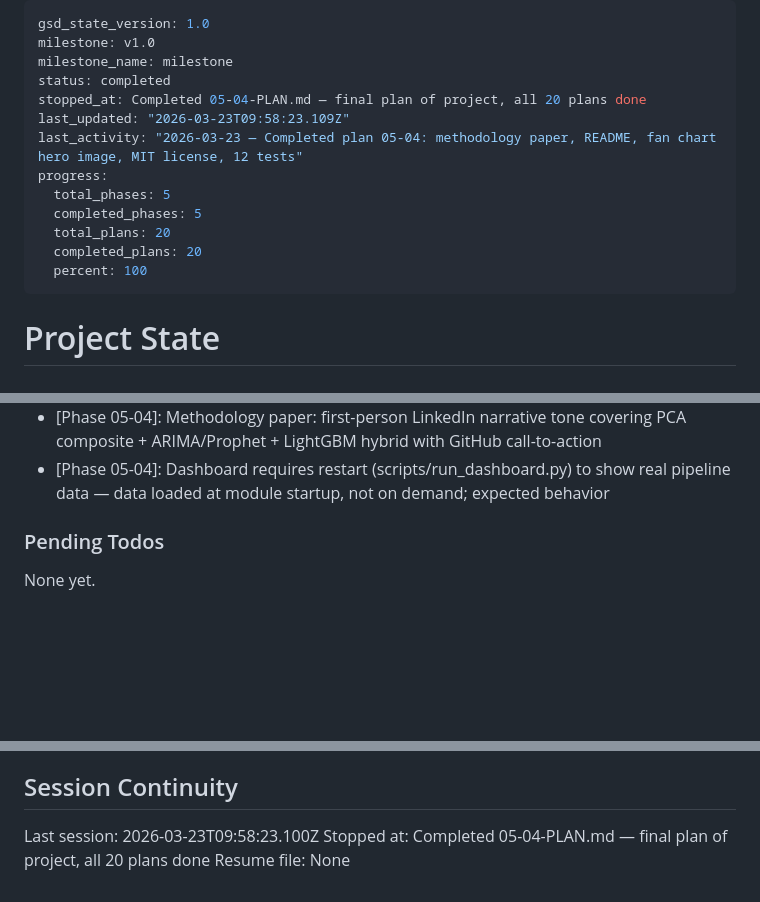
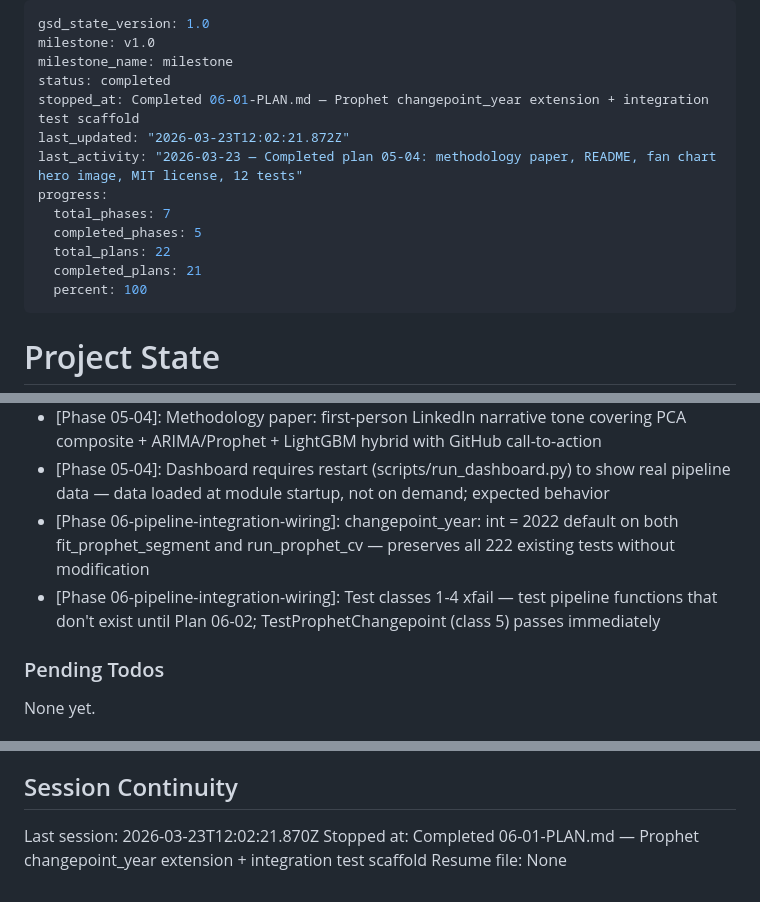
Before and after one commit to amicusDei/industry-value-estimator, a Markdown page: .planning/STATE.md, 3 parts joined by grey strips. Rendered like a GitHub page; blank space fills up the shorter version.

Commit message:
docs(06-01): complete Prophet changepoint extension and integration test scaffold plan
- 06-01-SUMMARY.md: documents changepoint_year param extension and 5-class test scaffold
- STATE.md: advanced plan counter, recorded metrics, added decisions
- ROADMAP.md: Phase 6 progress updated (1 of 2 plans complete)

```diff
--- a/.planning/STATE.md
+++ b/.planning/STATE.md
@@ -3,14 +3,14 @@ gsd_state_version: 1.0
 milestone: v1.0
 milestone_name: milestone
 status: completed
-stopped_at: Completed 05-04-PLAN.md — final plan of project, all 20 plans done
-last_updated: "2026-03-23T09:58:23.109Z"
+stopped_at: Completed 06-01-PLAN.md — Prophet changepoint_year extension + integration test scaffold
+last_updated: "2026-03-23T12:02:21.872Z"
 last_activity: "2026-03-23 — Completed plan 05-04: methodology paper, README, fan chart hero image, MIT license, 12 tests"
 progress:
-  total_phases: 5
+  total_phases: 7
   completed_phases: 5
-  total_plans: 20
-  completed_plans: 20
+  total_plans: 22
+  completed_plans: 21
   percent: 100
 ---
 
@@ -136,6 +137,8 @@ Recent decisions affecting current work:
 - [Phase 05-04]: Real data key findings used in paper/README: $200B 2023 anchor, $171B 2021, $82B 2019 — 2024 excluded with documented data lag explanation
 - [Phase 05-04]: Methodology paper: first-person LinkedIn narrative tone covering PCA composite + ARIMA/Prophet + LightGBM hybrid with GitHub call-to-action
 - [Phase 05-04]: Dashboard requires restart (scripts/run_dashboard.py) to show real pipeline data — data loaded at module startup, not on demand; expected behavior
+- [Phase 06-pipeline-integration-wiring]: changepoint_year: int = 2022 default on both fit_prophet_segment and run_prophet_cv — preserves all 222 existing tests without modification
+- [Phase 06-pipeline-integration-wiring]: Test classes 1-4 xfail — test pipeline functions that don't exist until Plan 06-02; TestProphetChangepoint (class 5) passes immediately
 
 ### Pending Todos
 
@@ -148,6 +151,6 @@ None yet.
 
 ## Session Continuity
 
-Last session: 2026-03-23T09:58:23.100Z
-Stopped at: Completed 05-04-PLAN.md — final plan of project, all 20 plans done
+Last session: 2026-03-23T12:02:21.870Z
+Stopped at: Completed 06-01-PLAN.md — Prophet changepoint_year extension + integration test scaffold
 Resume file: None
```
Also changed, not shown: other parts of .planning/STATE.md (+1 -0 lines), .planning/ROADMAP.md (+2 -2 lines), 1 other file.
